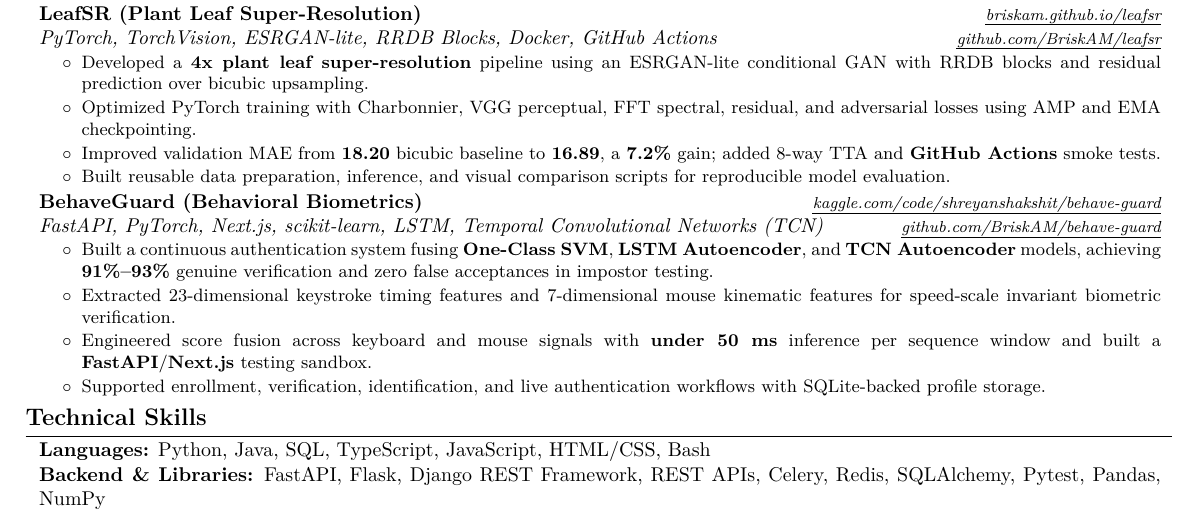
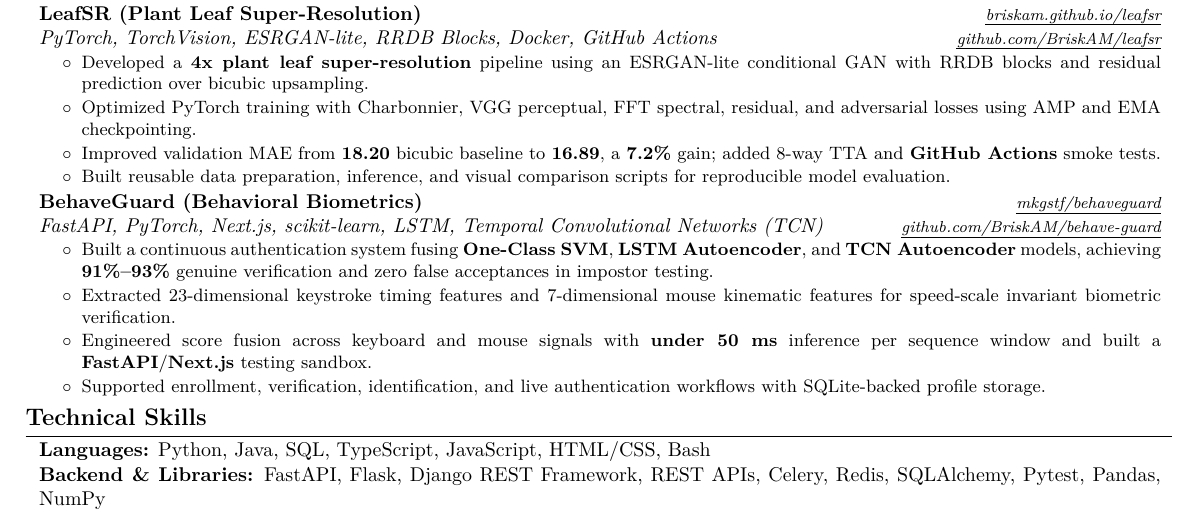
Before and after one commit to BriskAM/resume, a LaTeX CV (resume.tex): part of the page, cut so that both start at the same text. Compiled offline with pdfLaTeX.

Commit message:
Update BehaveGuard project link on resume

```diff
--- a/resume.tex
+++ b/resume.tex
@@ -266,7 +266,7 @@
         \vspace{0.04 cm}
 
         \begin{onecolentry}
-            \textbf{BehaveGuard (Behavioral Biometrics)} \hfill \textit{\footnotesize \printlink{https://www.kaggle.com/code/shreyanshakshit/behave-guard}{kaggle.com/code/shreyanshakshit/behave-guard}}
+            \textbf{BehaveGuard (Behavioral Biometrics)} \hfill \textit{\footnotesize \printlink{https://github.com/mkgstf/behaveguard}{mkgstf/behaveguard}}
 
             \textit{FastAPI, PyTorch, Next.js, scikit-learn, LSTM, Temporal Convolutional Networks (TCN)} \hfill \textit{\footnotesize \printlink{https://github.com/BriskAM/behave-guard}{github.com/BriskAM/behave-guard}}
         \end{onecolentry}
```
